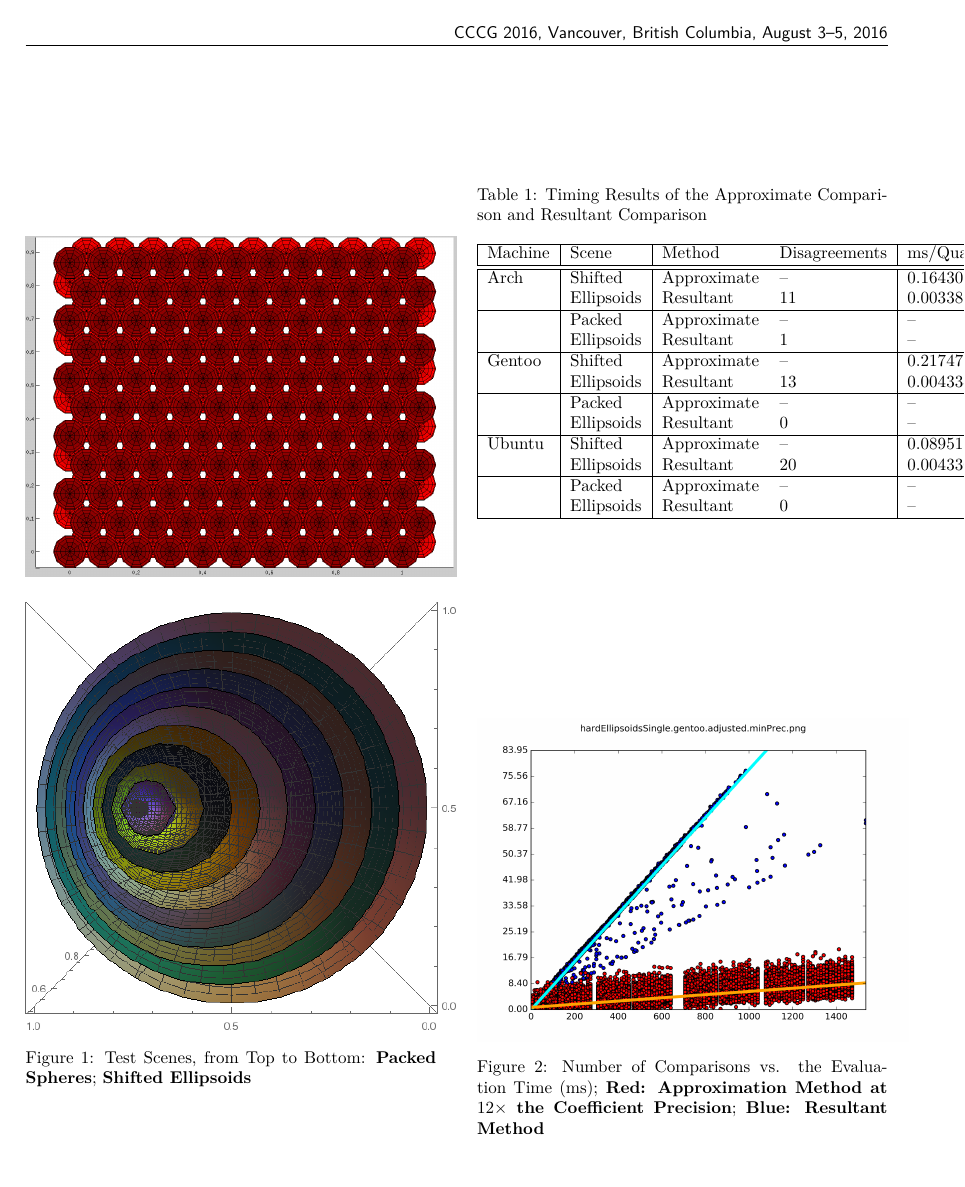
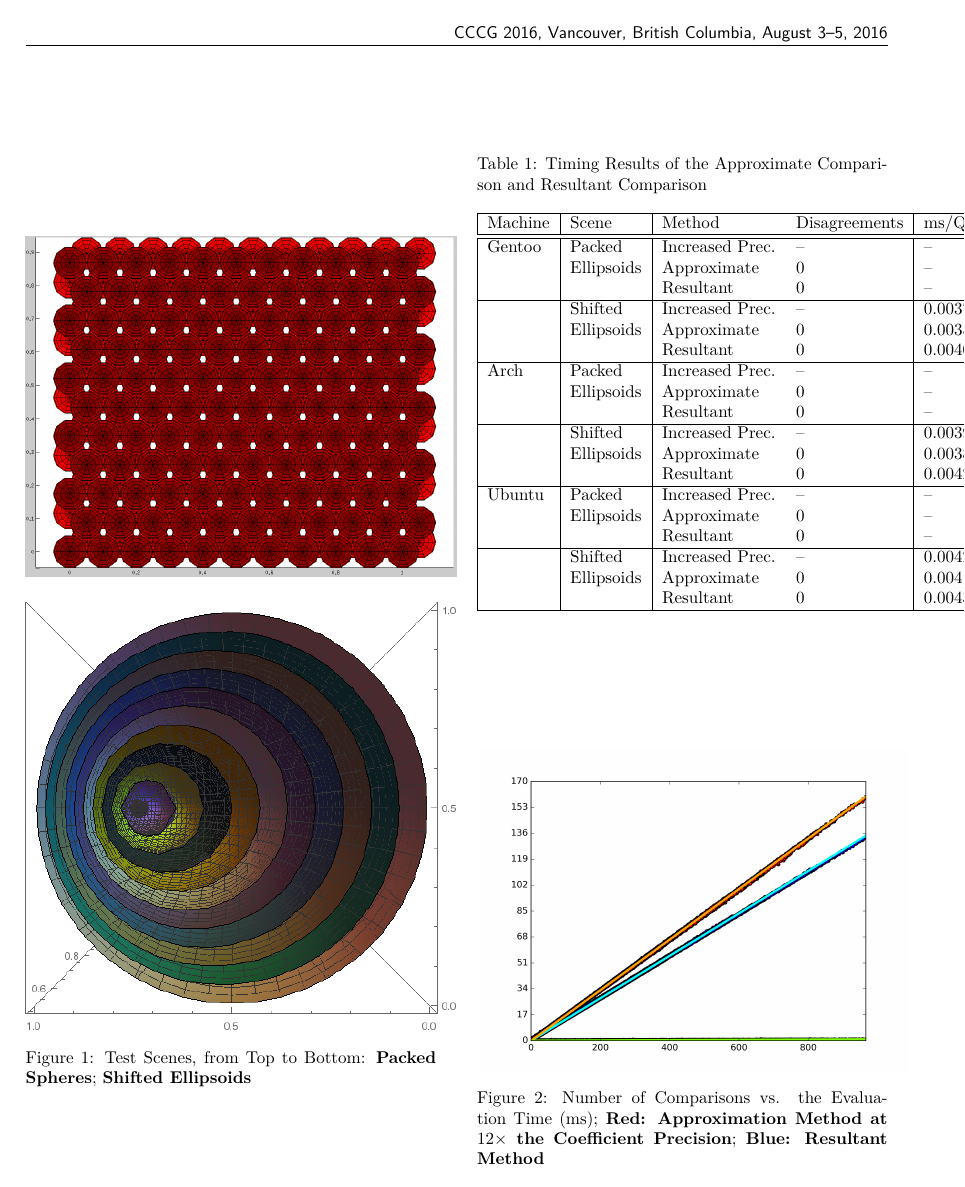
Before and after one commit to mfdeakin/CCCG2016_Resultant, a LaTeX document (resultantmethod.tex, which reads comparison_table.tex): page 5 of 6. Compiled offline with pdfLaTeX.

Commit message:
New figures from the improved test setup

```diff
--- a/comparison_table.tex
+++ b/comparison_table.tex
@@ -3,22 +3,28 @@
 Machine & Scene & Method & Disagreements & ms/Quadric & ms/Comp & Const ms & Residual ($err^2$)\\
 \hline
 \hline
-Arch & Shifted & Approximate & -- & 0.164301 & 0.004700 & 0.288012 & 535172.735413\\
-& Ellipsoids & Resultant & 11 & 0.003386 & 0.054797 & 0.004642 & 36300.121328\\
+Gentoo & Packed & Increased Prec. & -- & -- & 0.166846 & 4.521303 & 24.885149\\
+& Ellipsoids & Approximate & 0 & -- & -0.002148 & 4.513982 & 24.032513\\
+&& Resultant & 0 & -- & 0.138069 & 4.544633 & 25.010036\\
 \hline
-& Packed & Approximate & -- & -- & 0.017497 & 215.716929 & 32267.385057\\
-& Ellipsoids & Resultant & 1 & -- & 0.101318 & 3.502506 & 26.267112\\
+& Shifted & Increased Prec. & -- & 0.003746 & 0.165798 & -0.004493 & 4130.172161\\
+& Ellipsoids & Approximate & 0 & 0.003584 & 0.000992 & -0.003619 & 494.949235\\
+&& Resultant & 0 & 0.004058 & 0.139113 & 0.015761 & 11432.314068\\
 \hline
-Gentoo & Shifted & Approximate & -- & 0.217475 & 0.005172 & 0.733784 & 519303.020815\\
-& Ellipsoids & Resultant & 13 & 0.004334 & 0.077784 & 0.003178 & 76696.762245\\
+Arch & Packed & Increased Prec. & -- & -- & 0.125093 & 4.826587 & 160.484854\\
+& Ellipsoids & Approximate & 0 & -- & 0.002087 & 4.879319 & 159.660490\\
+&& Resultant & 0 & -- & 0.102549 & 4.878792 & 159.142771\\
 \hline
-& Packed & Approximate & -- & -- & 0.021847 & 289.135443 & 24304.533510\\
-& Ellipsoids & Resultant & 0 & -- & 0.140349 & 4.584119 & 25.426367\\
+& Shifted & Increased Prec. & -- & 0.003945 & 0.116946 & 0.002300 & 10235.981738\\
+& Ellipsoids & Approximate & 0 & 0.003884 & 0.001200 & -0.004187 & 961.984527\\
+&& Resultant & 0 & 0.004201 & 0.097766 & 0.014111 & 14554.019170\\
 \hline
-Ubuntu & Shifted & Approximate & -- & 0.089519 & 0.002424 & 0.241907 & 160385.253350\\
-& Ellipsoids & Resultant & 20 & 0.004330 & 0.032928 & 0.008407 & 16714.350477\\
+Ubuntu & Packed & Increased Prec. & -- & -- & 0.090544 & 5.347123 & 247.918966\\
+& Ellipsoids & Approximate & 0 & -- & 0.014236 & 5.347689 & 246.547135\\
+&& Resultant & 0 & -- & 0.059040 & 5.361820 & 246.691263\\
 \hline
-& Packed & Approximate & -- & -- & 0.011094 & 117.835298 & 4759.479876\\
-& Ellipsoids & Resultant & 0 & -- & 0.046397 & 5.286285 & 462.500216\\
+& Shifted & Increased Prec. & -- & 0.004215 & 0.071685 & -0.005354 & 1362.579439\\
+& Ellipsoids & Approximate & 0 & 0.004160 & 0.000544 & -0.013601 & 466.079795\\
+&& Resultant & 0 & 0.004395 & 0.059871 & 0.000931 & 4059.248902\\
 \hline
 \end{tabular}
```
Also changed, not shown: imgs/hardEllipsoidsSingle_gentoo_adjusted.png.
